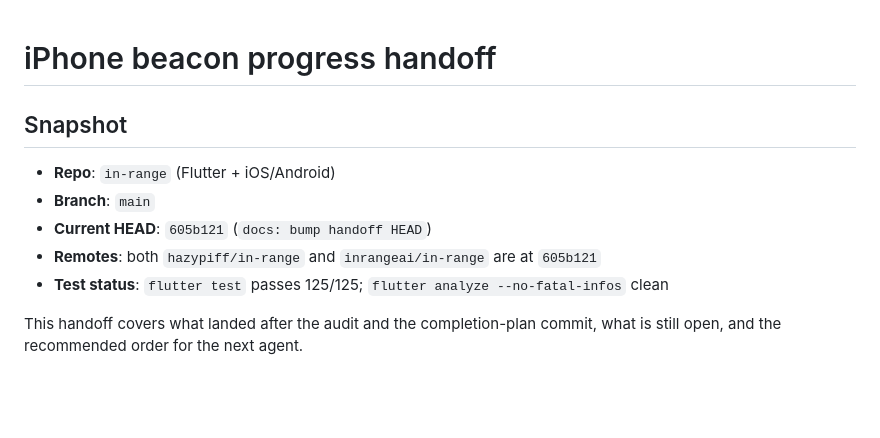
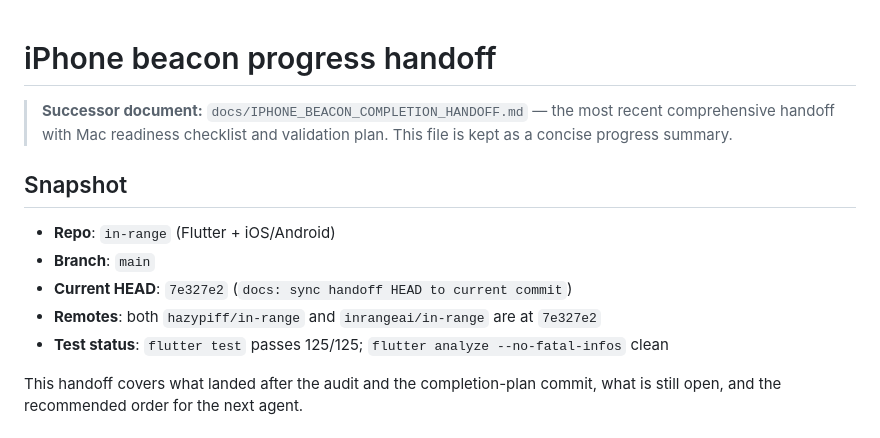
Before and after one commit to hazypiff/in-range, a Markdown page: docs/IPHONE_BEACON_PROGRESS_HANDOFF.md, the part around the change. Rendered like a GitHub page; blank space fills up the shorter version.

Commit message:
docs: comprehensive iPhone completion handoff with Mac readiness checklist

```diff
--- a/docs/IPHONE_BEACON_PROGRESS_HANDOFF.md
+++ b/docs/IPHONE_BEACON_PROGRESS_HANDOFF.md
@@ -1,11 +1,13 @@
 # iPhone beacon progress handoff
+
+> **Successor document:** `docs/IPHONE_BEACON_COMPLETION_HANDOFF.md` — the most recent comprehensive handoff with Mac readiness checklist and validation plan. This file is kept as a concise progress summary.
 
 ## Snapshot
 
 - **Repo**: `in-range` (Flutter + iOS/Android)
 - **Branch**: `main`
-- **Current HEAD**: `605b121` (`docs: bump handoff HEAD`)
-- **Remotes**: both `hazypiff/in-range` and `inrangeai/in-range` are at `605b121`
+- **Current HEAD**: `7e327e2` (`docs: sync handoff HEAD to current commit`)
+- **Remotes**: both `hazypiff/in-range` and `inrangeai/in-range` are at `7e327e2`
 - **Test status**: `flutter test` passes 125/125; `flutter analyze --no-fatal-infos` clean
 
 This handoff covers what landed after the audit and the completion-plan commit, what is still open, and the recommended order for the next agent.
```
Also changed, not shown: docs/IPHONE_BEACON_COMPLETION_HANDOFF.md (added, +358 -0 lines).
